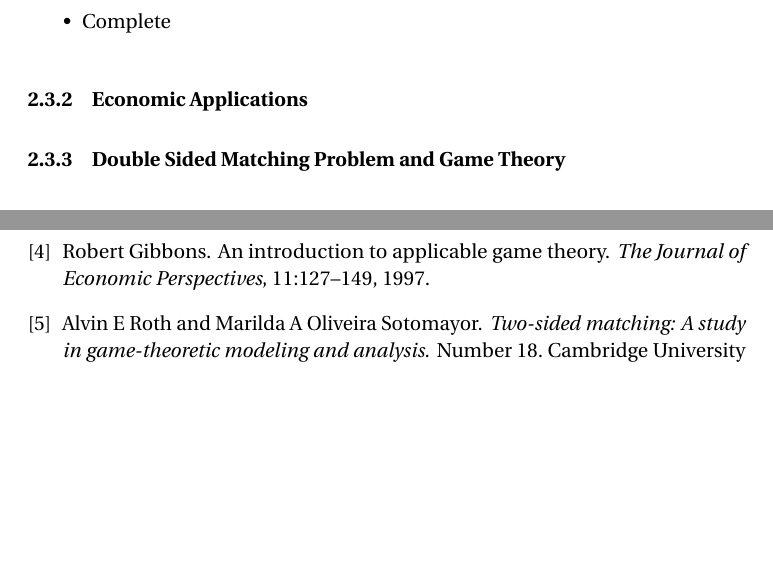
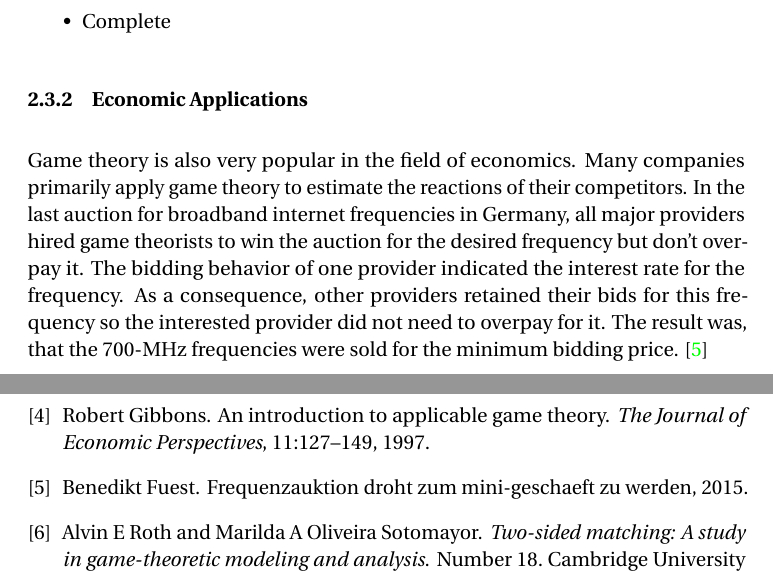
Before and after one commit to e0725439/ac.at.tuwien.ss2016.aep, a LaTeX document (Report/report.tex, which reads Report/bibliography.bib, Report/theory.tex): two parts of pages 7 and 18 of 18, joined at a grey line, cut so that both start at the same text, the shorter picture padded with empty space. Compiled offline with pdfLaTeX.

Commit message:
economic application game theory

```diff
--- a/Report/bibliography.bib
+++ b/Report/bibliography.bib
@@ -53,0 +58,4 @@
+  year = 2015,
+  url = {http://www.welt.de/wirtschaft/webwelt/article141563657/Frequenzauktion-droht-zum-Mini-Geschaeft-zu-werden.html},
+  urldate = {2016-03-25}
+}
--- a/Report/theory.tex
+++ b/Report/theory.tex
@@ -79,6 +79,12 @@ The two items can be combined with the following kind of knowledge
 
 
 \subsubsection{Economic Applications}
+Game theory is also very popular in the field of economics.
+Many companies primarily apply game theory to estimate the reactions of their competitors.
+In the last auction for broadband internet frequencies in Germany, all major providers hired game theorists to win the auction for the desired frequency but don't overpay it.
+The bidding behavior of one provider indicated the interest rate for the frequency.
+As a consequence, other providers retained their bids for this frequency so the interested provider did not need to overpay for it.
+The result was, that the 700-MHz frequencies were sold for the minimum bidding price. \cite{gametheoryWelt}
 
 \subsubsection{Double Sided Matching Problem and Game Theory}
 
```
Also changed, not shown: Materials/Anwendungen_Game-theory.pdf (added), Report/report.pdf, Report/bibliography.bib (4 more changed lines).
